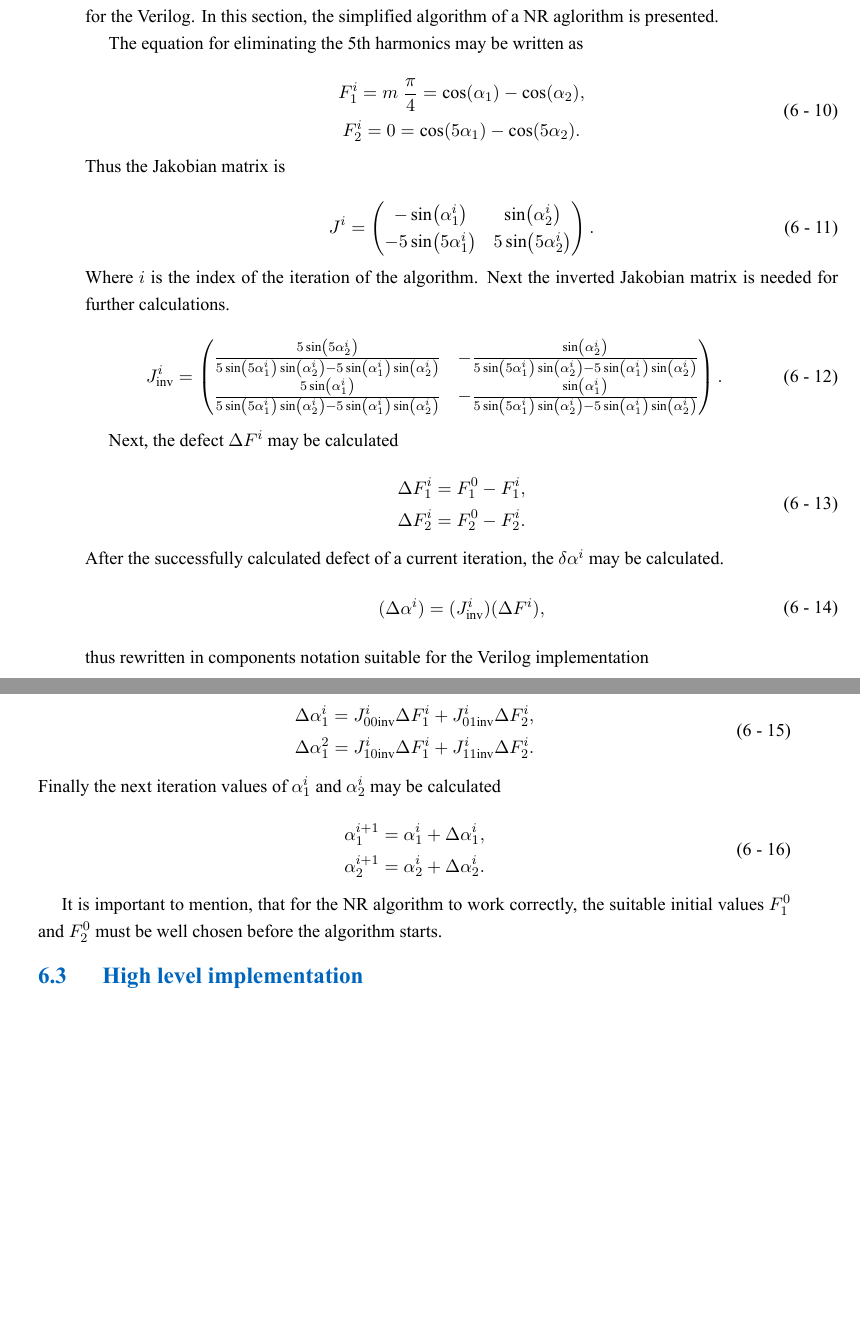
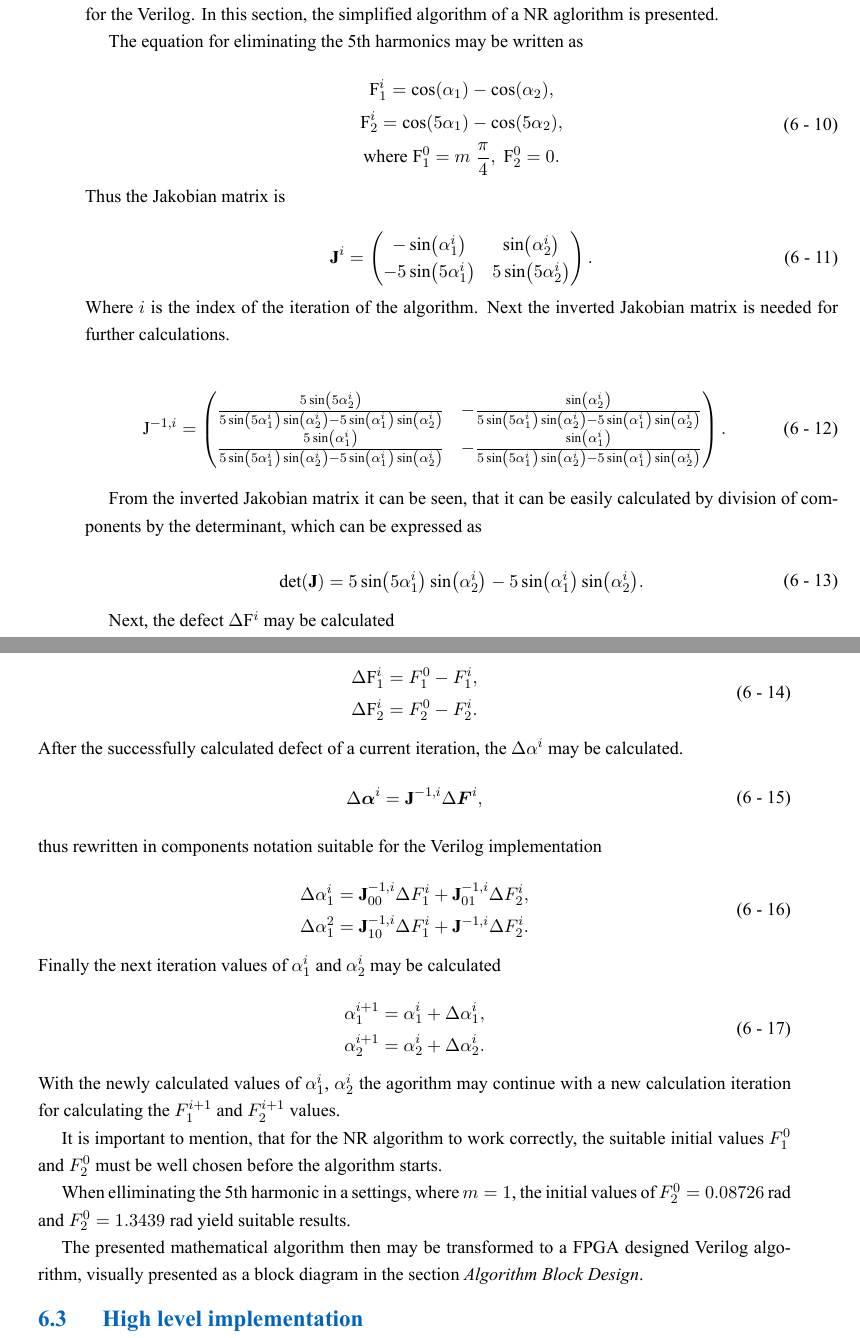
Before and after one commit to petrzakopal/phd-xp34pic, a LaTeX document (text.tex): two parts of pages 43 and 44 of 54 before the commit and two parts of pages 43 and 44 of 55 after it, joined at a grey line, cut so that both start at the same text, the shorter picture padded with empty space. Compiled offline with XeLaTeX.

Commit message:
added math algorithm simplification section and edited bold text etc...

```diff
--- a/text.tex
+++ b/text.tex
@@ -1444,15 +1444,16 @@ The adjugate matrix is calculated as follows
 
         \begin{equation}
             \begin{gathered}
-               F_1^i = m \; \frac{\pi}{4} = \cos(\alpha_1) - \cos(\alpha_2),\\
-                F_2^i = 0 = \cos(5\alpha_1) - \cos(5\alpha_2).
+                \mathrm{F}_1^i = \cos(\alpha_1) - \cos(\alpha_2),\\
+                \mathrm{F}_2^i = \cos(5\alpha_1) - \cos(5\alpha_2),\\
+                \mathrm{where} \; \mathrm{F}_1^0 = m \; \frac{\pi}{4},\; \mathrm{F}_2^0 = 0.\\
             \end{gathered}
         \end{equation}
         Thus the Jakobian matrix is
 
         \begin{equation}
             \begin{gathered}
-                J^i =
+                \textbf{J}^i =
                 \begin{pmatrix}
                     - \sin(\alpha_1^i) & \sin(\alpha_2^i)\\
                     - 5 \sin(5\alpha_1^i) & 5 \sin(5\alpha_2^i)
@@ -1463,7 +1464,7 @@ The adjugate matrix is calculated as follows
 
         \begin{equation}
             \begin{gathered}
-                J_{\mathrm{inv}}^i =
+                \mathrm{J}^{-1,i} =
                 \begin{pmatrix}
                 \frac{5 \sin(5\alpha_2^i)}{5 \sin(5\alpha_1^i) \sin(\alpha_2^i) - 5 \sin(\alpha_1^i)\sin(\alpha_2^i)} & - \frac{\sin(\alpha_2^i)}{5 \sin(5\alpha_1^i) \sin(\alpha_2^i) - 5 \sin(\alpha_1^i)\sin(\alpha_2^i)}\\
                     \frac{5\sin(\alpha_1^i)}{5 \sin(5\alpha_1^i) \sin(\alpha_2^i) - 5 \sin(\alpha_1^i)\sin(\alpha_2^i)} & - \frac{\sin(\alpha_1^i)}{5 \sin(5\alpha_1^i) \sin(\alpha_2^i) - 5 \sin(\alpha_1^i)\sin(\alpha_2^i)}
@@ -1471,26 +1472,35 @@ The adjugate matrix is calculated as follows
             \end{gathered}
         \end{equation}
 
-        Next, the defect $\Delta F^i$ may be calculated
+        From the inverted Jakobian matrix it can be seen, that it can be easily calculated by division of components by the determinant, which can be expressed as
 
         \begin{equation}
             \begin{gathered}
-                \Delta F_1^i = F_1^0 - F_1^i,\\
-                \Delta F_2^i = F_2^0 - F_2^i.\\
+                \mathrm{det}(\textbf{J}) = 5 \sin(5\alpha_1^i) \sin(\alpha_2^i) - 5 \sin(\alpha_1^i)\sin(\alpha_2^i).
             \end{gathered}
         \end{equation}
-        After the successfully calculated defect of a current iteration, the $\delta \alpha^i$ may be calculated.
+
+
+        Next, the defect $\Delta \mathrm{F}^i$ may be calculated
+
         \begin{equation}
             \begin{gathered}
-                (\Delta \alpha^i) = (J_{\mathrm{inv}}^i) (\Delta F^i),
+                \Delta \mathrm{F}_1^i = F_1^0 - F_1^i,\\
+                \Delta \mathrm{F}_2^i = F_2^0 - F_2^i.\\
+            \end{gathered}
+        \end{equation}
+        After the successfully calculated defect of a current iteration, the $\Delta \alpha^i$ may be calculated.
+        \begin{equation}
+            \begin{gathered}
+                \Delta \boldsymbol{\alpha}^i = \textbf{J}^{-1,i} \Delta \boldsymbol{F}^i,
             \end{gathered}
         \end{equation}
         thus rewritten in components notation suitable for the Verilog implementation
 
         \begin{equation}
             \begin{gathered}
-                \Delta \alpha_1^i = J_{00\mathrm{inv}}^i \Delta F_1^i + J_{01\mathrm{inv}}^i \Delta F_2^i,\\
-                \Delta \alpha_1^2 = J_{10\mathrm{inv}}^i \Delta F_1^i + J_{11\mathrm{inv}}^i \Delta F_2^i.
+                \Delta \alpha_1^i = \textbf{J}_{00}^{-1,i} \Delta F_1^i + \textbf{J}_{01}^{-1,i} \Delta F_2^i,\\
+                \Delta \alpha_1^2 = \textbf{J}_{10}^{-1,i} \Delta F_1^i + \textbf{J}^{-1,i} \Delta F_2^i.
             \end{gathered}
         \end{equation}
         Finally the next iteration values of $\alpha_1^i$ and $\alpha_2^i$ may be calculated
@@ -1501,8 +1511,10 @@ The adjugate matrix is calculated as follows
                 \alpha_2^{i+1} = \alpha_2^i + \Delta \alpha_2^i.
             \end{gathered}
         \end{equation}
-
-        It is important to mention, that for the \gls{abbreviation:nr} algorithm to work correctly, the suitable initial values $F_1^0$ and $F_2^0$ must be well chosen before the algorithm starts.
+        With the newly calculated values of $\alpha_1^i$, $\alpha_2^i$ the agorithm may continue with a new calculation iteration for calculating the $F_1^{i+1}$ and $F_2^{i+1}$ values.\par
+        It is important to mention, that for the \gls{abbreviation:nr} algorithm to work correctly, the suitable initial values $F_1^0$ and $F_2^0$ must be well chosen before the algorithm starts.\par
+        When elliminating the 5th harmonic in a settings, where $m = 1$, the initial values of $F_2^0 = 0.08726$~rad and $F_2^0 = 1.3439$~rad yield suitable results.\par
+        The presented mathematical algorithm then may be transformed to a \gls{abbreviation:fpga} designed Verilog algorithm, visually presented as a block diagram in the section \hyperref[subsubsec:algorithm-block-design]{\textit{Algorithm Block Design}}.
 
     \subsection{High level implementation}
     The algorithm was for rapid prototyping purposes implemented using Python. The script incorporates changing the modulation index at the start of the python simulation, thus enables generating values which then may be compared with results obtained from Verilog/cocotb and Verilator simulation of the hardware implemented algorithm.\par
```
Also changed, not shown: text.pdf, text.tex (9 more changed lines).
